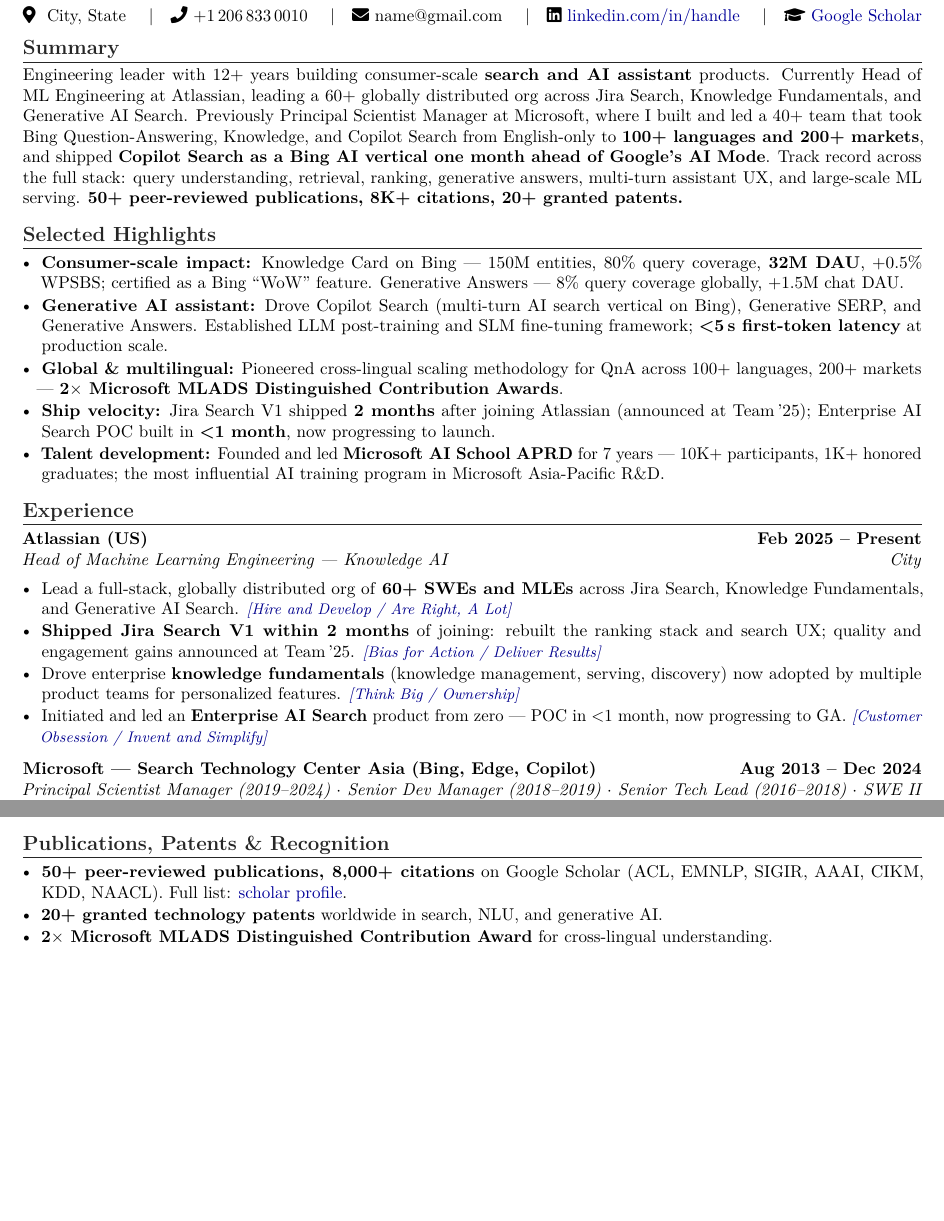
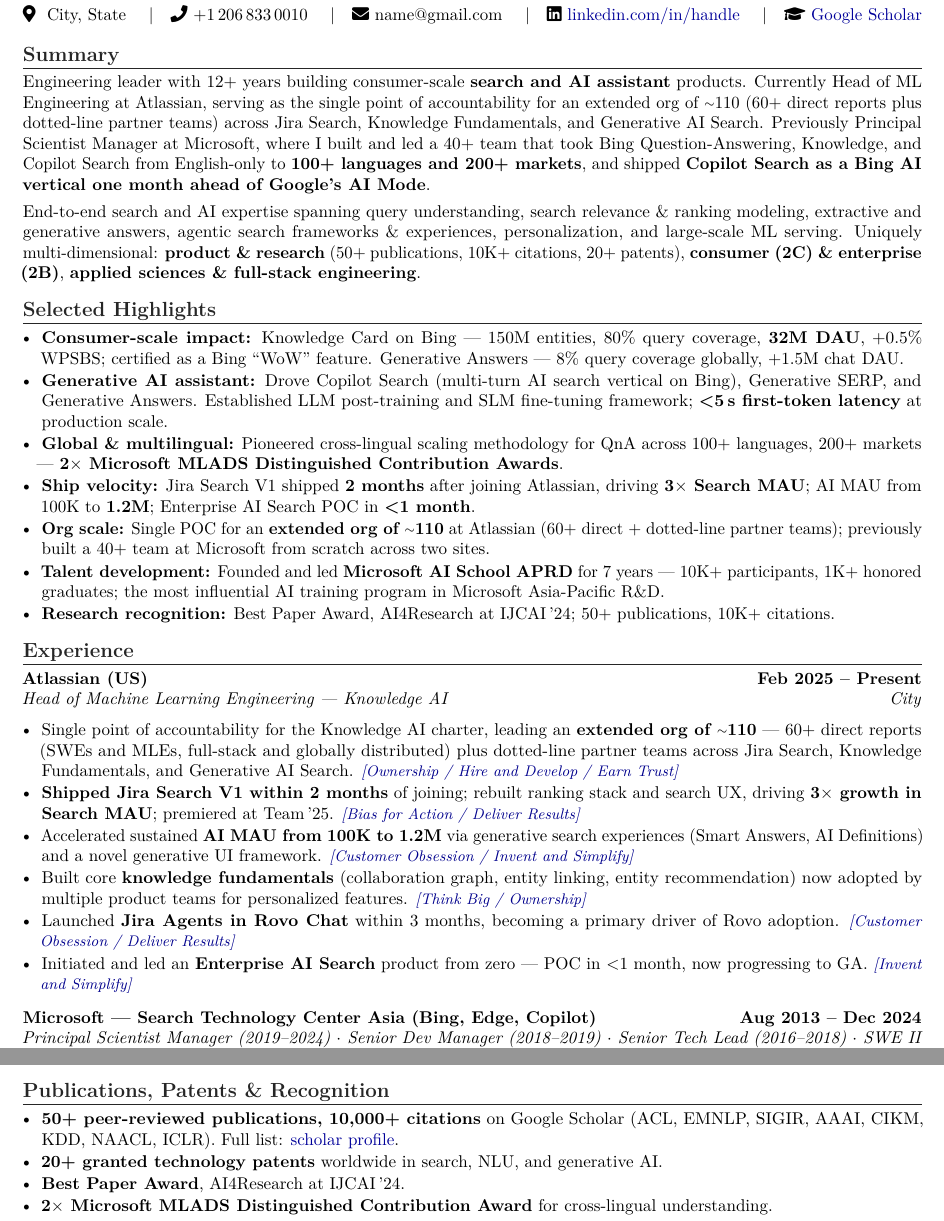
Before and after one commit to gongyiming1013-tech/Resume, a LaTeX document (MingGong/Ming_Gong_Amazon_PrimeVideo.tex): two parts of pages 1 and 2 of 2, joined at a grey line, cut so that both start at the same text, the shorter picture padded with empty space. Compiled offline with pdfLaTeX.

Commit message:
Update Amazon PrimeVideo resume: summary rewrite, new Atlassian metrics, 10K+ citations
- Split summary into two paragraphs; add end-to-end search expertise and
  multi-dimensional profile (product & research, 2C & 2B, applied sciences
  & full-stack engineering)
- Update citations from 8K+ to 10K+
- Add new Atlassian deliveries: 3x Search MAU, AI MAU 100K to 1.2M,
  Jira Agents in Rovo Chat, entity recommendation
- Add Best Paper Award at IJCAI 24 to publications section
- Add Org scale and Research recognition to highlights

Co-authored-by: Copilot <223556219+Copilot@users.noreply.github.com>

```diff
--- a/MingGong/Ming_Gong_Amazon_PrimeVideo.tex
+++ b/MingGong/Ming_Gong_Amazon_PrimeVideo.tex
@@ -41,7 +41,8 @@
 
 % ========== SUMMARY ==========
 \section*{Summary}
-Engineering leader with 12+ years building consumer-scale \textbf{search and AI assistant} products. Currently Head of ML Engineering at Atlassian, leading a 60+ globally distributed org across Jira Search, Knowledge Fundamentals, and Generative AI Search. Previously Principal Scientist Manager at Microsoft, where I built and led a 40+ team that took Bing Question-Answering, Knowledge, and Copilot Search from English-only to \textbf{100+ languages and 200+ markets}, and shipped \textbf{Copilot Search as a Bing AI vertical one month ahead of Google's AI Mode}. Track record across the full stack: query understanding, retrieval, ranking, generative answers, multi-turn assistant UX, and large-scale ML serving. \textbf{50+ peer-reviewed publications, 8K+ citations, 20+ granted patents.}
+Engineering leader with 12+ years building consumer-scale \textbf{search and AI assistant} products. Currently Head of ML Engineering at Atlassian, serving as the single point of accountability for an extended org of {\raise.17ex\hbox{$\scriptstyle\sim$}}110 (60+ direct reports plus dotted-line partner teams) across Jira Search, Knowledge Fundamentals, and Generative AI Search. Previously Principal Scientist Manager at Microsoft, where I built and led a 40+ team that took Bing Question-Answering, Knowledge, and Copilot Search from English-only to \textbf{100+ languages and 200+ markets}, and shipped \textbf{Copilot Search as a Bing AI vertical one month ahead of Google's AI Mode}.\\[4pt]
+End-to-end search and AI expertise spanning query understanding, search relevance \& ranking modeling, extractive and generative answers, agentic search frameworks \& experiences, personalization, and large-scale ML serving. Uniquely multi-dimensional: \textbf{product \& research} (50+ publications, 10K+ citations, 20+ patents), \textbf{consumer (2C) \& enterprise (2B)}, \textbf{applied sciences \& full-stack engineering}.
 
 % ========== HIGHLIGHTS ==========
 \section*{Selected Highlights}
@@ -49,8 +50,10 @@
   \item \textbf{Consumer-scale impact:} Knowledge Card on Bing — 150M entities, 80\% query coverage, \textbf{32M DAU}, +0.5\% WPSBS; certified as a Bing ``WoW'' feature. Generative Answers — 8\% query coverage globally, +1.5M chat DAU.
   \item \textbf{Generative AI assistant:} Drove Copilot Search (multi-turn AI search vertical on Bing), Generative SERP, and Generative Answers. Established LLM post-training and SLM fine-tuning framework; \textbf{<5\,s first-token latency} at production scale.
   \item \textbf{Global \& multilingual:} Pioneered cross-lingual scaling methodology for QnA across 100+ languages, 200+ markets — \textbf{2$\times$ Microsoft MLADS Distinguished Contribution Awards}.
-  \item \textbf{Ship velocity:} Jira Search V1 shipped \textbf{2 months} after joining Atlassian (announced at Team\,'25); Enterprise AI Search POC built in \textbf{<1 month}, now progressing to launch.
+  \item \textbf{Ship velocity:} Jira Search V1 shipped \textbf{2 months} after joining Atlassian, driving \textbf{3$\times$ Search MAU}; AI MAU from 100K to \textbf{1.2M}; Enterprise AI Search POC in \textbf{<1 month}.
+  \item \textbf{Org scale:} Single POC for an \textbf{extended org of {\raise.17ex\hbox{$\scriptstyle\sim$}}110} at Atlassian (60+ direct + dotted-line partner teams); previously built a 40+ team at Microsoft from scratch across two sites.
   \item \textbf{Talent development:} Founded and led \textbf{Microsoft AI School APRD} for 7 years — 10K+ participants, 1K+ honored graduates; the most influential AI training program in Microsoft Asia-Pacific R\&D.
+  \item \textbf{Research recognition:} Best Paper Award, AI4Research at IJCAI\,'24; 50+ publications, 10K+ citations.
 \end{itemize}
 
 % ========== EXPERIENCE ==========
@@ -58,10 +61,12 @@
 
 \role{Atlassian (US)}{Head of Machine Learning Engineering --- Knowledge AI}{Feb 2025 -- Present}{{{City}}}
 \begin{itemize}
-  \item Lead a full-stack, globally distributed org of \textbf{60+ SWEs and MLEs} across Jira Search, Knowledge Fundamentals, and Generative AI Search. \lp{Hire and Develop / Are Right, A Lot}
-  \item \textbf{Shipped Jira Search V1 within 2 months} of joining: rebuilt the ranking stack and search UX; quality and engagement gains announced at Team\,'25. \lp{Bias for Action / Deliver Results}
-  \item Drove enterprise \textbf{knowledge fundamentals} (knowledge management, serving, discovery) now adopted by multiple product teams for personalized features. \lp{Think Big / Ownership}
-  \item Initiated and led an \textbf{Enterprise AI Search} product from zero — POC in <1 month, now progressing to GA. \lp{Customer Obsession / Invent and Simplify}
+  \item Single point of accountability for the Knowledge AI charter, leading an \textbf{extended org of {\raise.17ex\hbox{$\scriptstyle\sim$}}110} — 60+ direct reports (SWEs and MLEs, full-stack and globally distributed) plus dotted-line partner teams across Jira Search, Knowledge Fundamentals, and Generative AI Search. \lp{Ownership / Hire and Develop / Earn Trust}
+  \item \textbf{Shipped Jira Search V1 within 2 months} of joining; rebuilt ranking stack and search UX, driving \textbf{3$\times$ growth in Search MAU}; premiered at Team\,'25. \lp{Bias for Action / Deliver Results}
+  \item Accelerated sustained \textbf{AI MAU from 100K to 1.2M} via generative search experiences (Smart Answers, AI Definitions) and a novel generative UI framework. \lp{Customer Obsession / Invent and Simplify}
+  \item Built core \textbf{knowledge fundamentals} (collaboration graph, entity linking, entity recommendation) now adopted by multiple product teams for personalized features. \lp{Think Big / Ownership}
+  \item Launched \textbf{Jira Agents in Rovo Chat} within 3 months, becoming a primary driver of Rovo adoption. \lp{Customer Obsession / Deliver Results}
+  \item Initiated and led an \textbf{Enterprise AI Search} product from zero — POC in <1 month, now progressing to GA. \lp{Invent and Simplify}
 \end{itemize}
 
 \vspace{4pt}
@@ -94,8 +99,9 @@
 % ========== PUBLICATIONS / PATENTS ==========
 \section*{Publications, Patents \& Recognition}
 \begin{itemize}
-  \item \textbf{50+ peer-reviewed publications, 8{,}000+ citations} on Google Scholar (ACL, EMNLP, SIGIR, AAAI, CIKM, KDD, NAACL). Full list: \href{https://scholar.google.com/citations?user=c7JEFwsAAAAJ}{scholar profile}.
+  \item \textbf{50+ peer-reviewed publications, 10{,}000+ citations} on Google Scholar (ACL, EMNLP, SIGIR, AAAI, CIKM, KDD, NAACL, ICLR). Full list: \href{https://scholar.google.com/citations?user=c7JEFwsAAAAJ}{scholar profile}.
   \item \textbf{20+ granted technology patents} worldwide in search, NLU, and generative AI.
+  \item \textbf{Best Paper Award}, AI4Research at IJCAI\,'24.
   \item \textbf{2$\times$ Microsoft MLADS Distinguished Contribution Award} for cross-lingual understanding.
 \end{itemize}
 
```
Also changed, not shown: 1 other file.
